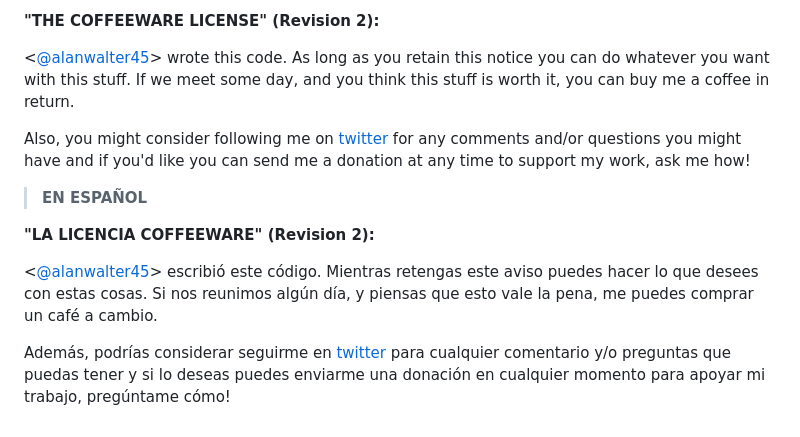
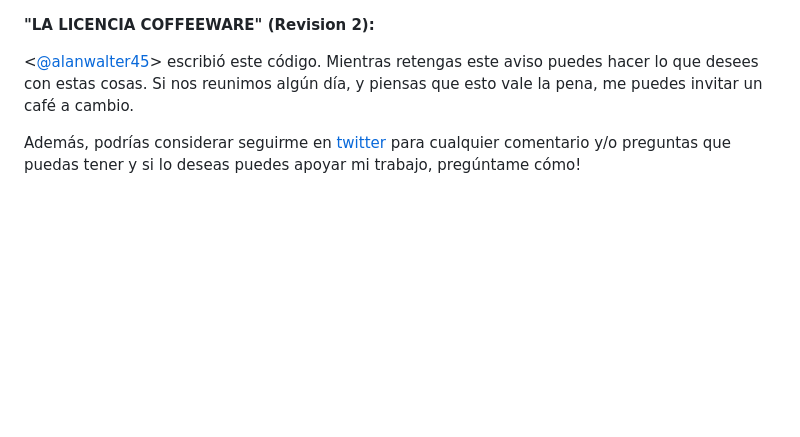
Before and after one commit to alanwalter45/M4Bo, a Markdown page: LICENSE.md, the part around the change. Drawn GitHub-style; blank space fills up the shorter version.

```diff
--- a/LICENSE.md
+++ b/LICENSE.md
@@ -1,20 +1,8 @@
-**"THE COFFEEWARE LICENSE" (Revision 2):**
-
-<[@alanwalter45][1]> wrote this code. As long as you retain this notice you
-can do whatever you want with this stuff. If we meet some day, and you think
-this stuff is worth it, you can buy me a coffee in return.
-
-Also, you might consider following me on [twitter][2] for any comments and/or questions you might have and if you'd like you can send me a donation
-at any time to support my work, ask me how!
-
-
-> **EN ESPAÑOL**
-
 **"LA LICENCIA COFFEEWARE" (Revision 2):**
 
-<[@alanwalter45][1]> escribió este código. Mientras retengas este aviso puedes hacer lo que desees con estas cosas. Si nos reunimos algún día, y piensas que esto vale la pena, me puedes comprar un café a cambio.
+<[@alanwalter45][1]> escribió este código. Mientras retengas este aviso puedes hacer lo que desees con estas cosas. Si nos reunimos algún día, y piensas que esto vale la pena, me puedes invitar un café a cambio.
 
-Además, podrías considerar seguirme en [twitter][2] para cualquier comentario y/o preguntas que puedas tener y si lo deseas puedes enviarme una donación en cualquier momento para apoyar mi trabajo, pregúntame cómo!
+Además, podrías considerar seguirme en [twitter][2] para cualquier comentario y/o preguntas que puedas tener y si lo deseas puedes apoyar mi trabajo, pregúntame cómo!
 
 
   [1]: https://alanwalter45.github.io/sthor
```
Also changed, not shown: README.md (+6 -7 lines), src/README.md (deleted, +0 -2 lines), assets/github.png (deleted), assets/logotipo.png, 6 other files.
